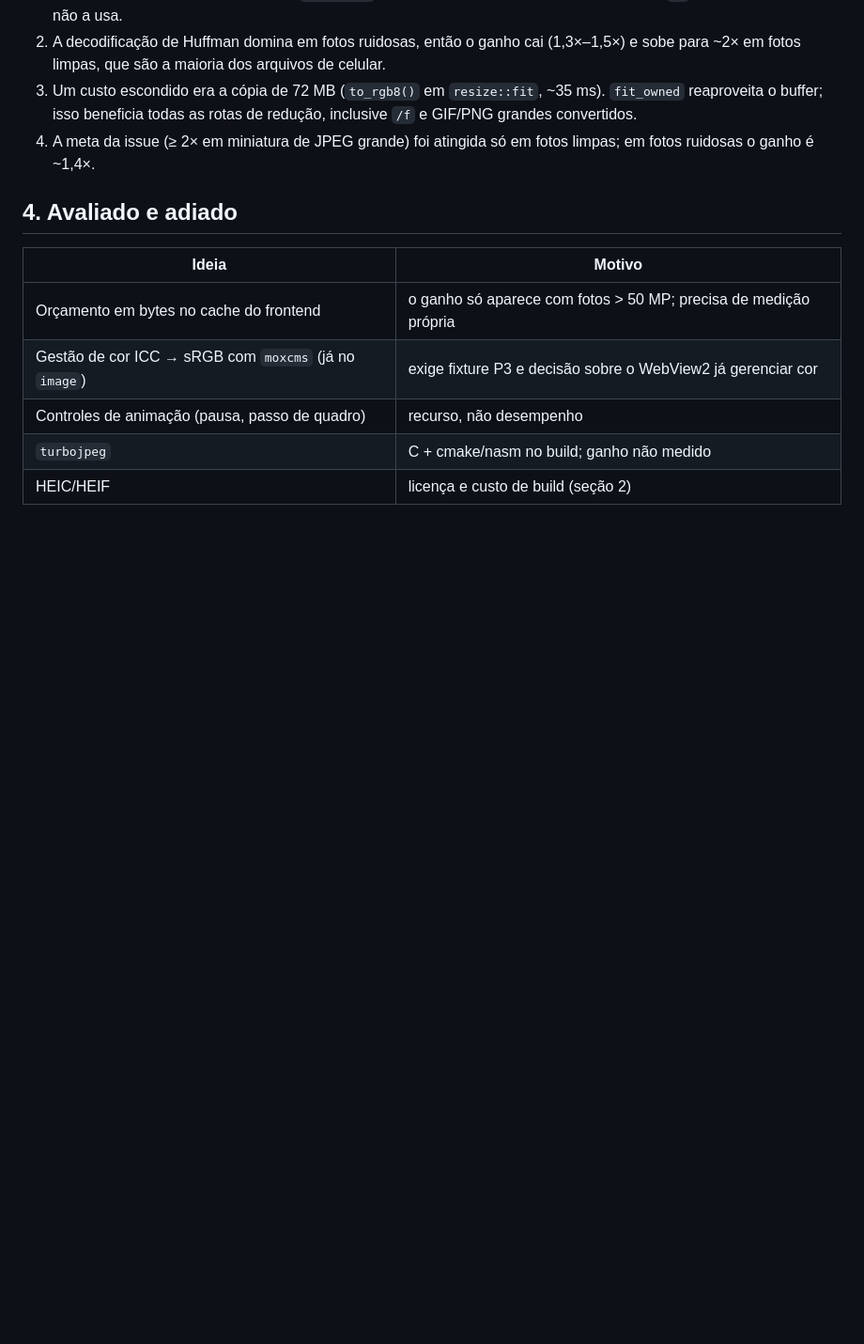
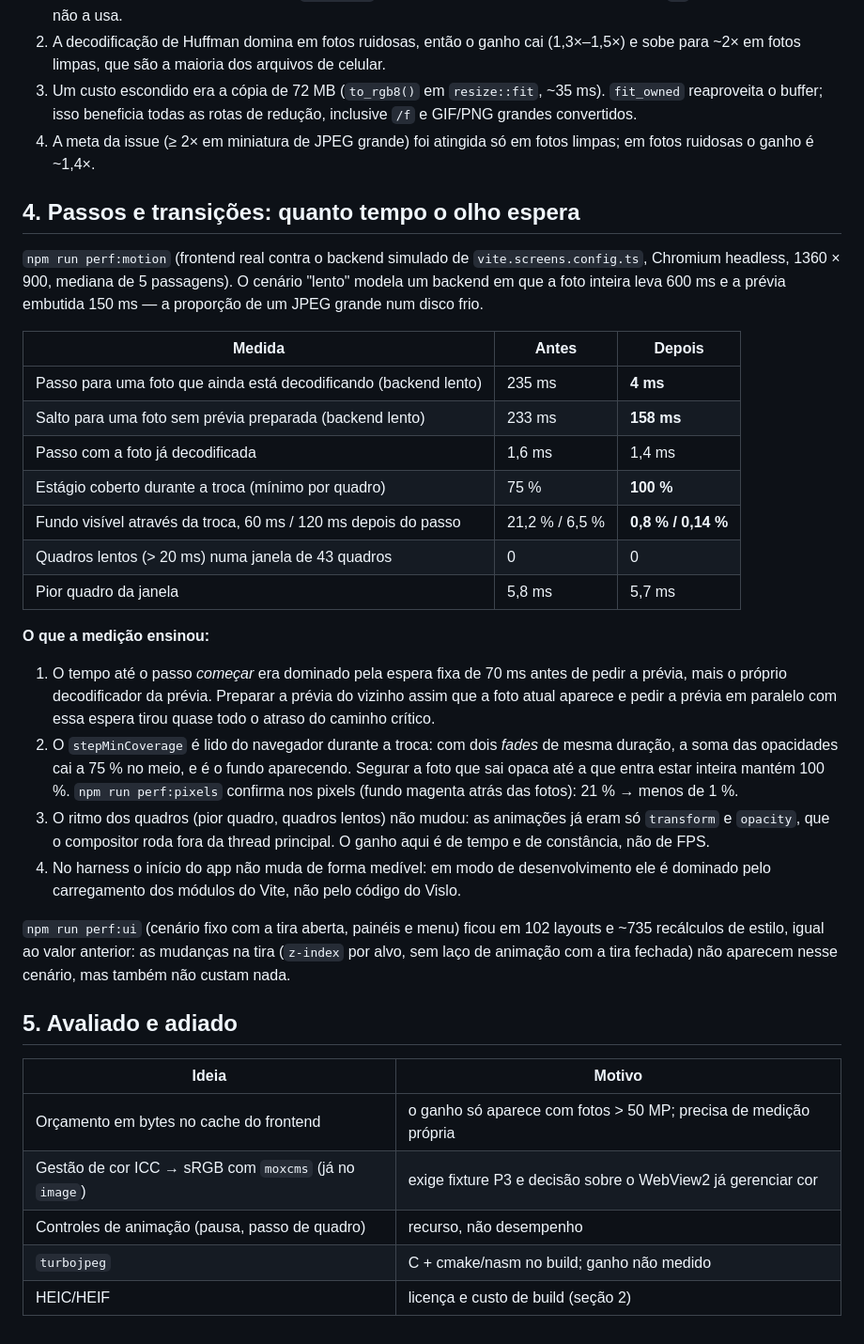
Before and after one commit to juninmd/vislo, a Markdown page: BENCHMARK.md, the part around the change. Shown at 94% size. GitHub-like rendering; blank space fills up the shorter version.

Commit message:
docs: record the step timings and the coverage rule
BENCHMARK.md gains the numbers behind the transition work and what they ruled out: the frame pacing was already fine, and the harness cannot see start-up because the dev server dominates it. The README lists the two new measurement commands.

```diff
--- a/BENCHMARK.md
+++ b/BENCHMARK.md
@@ -61,7 +61,40 @@ execução. Máquina de desenvolvimento Windows 11; a variação entre rodadas
    isso beneficia todas as rotas de redução, inclusive `/f` e GIF/PNG grandes convertidos.
 4. A meta da issue (≥ 2× em miniatura de JPEG grande) foi atingida só em fotos limpas; em fotos ruidosas o ganho é ~1,4×.
 
-## 4. Avaliado e adiado
+## 4. Passos e transições: quanto tempo o olho espera
+
+`npm run perf:motion` (frontend real contra o backend simulado de `vite.screens.config.ts`, Chromium headless,
+1360 × 900, mediana de 5 passagens). O cenário "lento" modela um backend em que a foto inteira leva 600 ms e a prévia
+embutida 150 ms — a proporção de um JPEG grande num disco frio.
+
+| Medida | Antes | Depois |
+|---|---|---|
+| Passo para uma foto que ainda está decodificando (backend lento) | 235 ms | **4 ms** |
+| Salto para uma foto sem prévia preparada (backend lento) | 233 ms | **158 ms** |
+| Passo com a foto já decodificada | 1,6 ms | 1,4 ms |
+| Estágio coberto durante a troca (mínimo por quadro) | 75 % | **100 %** |
+| Fundo visível através da troca, 60 ms / 120 ms depois do passo | 21,2 % / 6,5 % | **0,8 % / 0,14 %** |
+| Quadros lentos (> 20 ms) numa janela de 43 quadros | 0 | 0 |
+| Pior quadro da janela | 5,8 ms | 5,7 ms |
+
+**O que a medição ensinou:**
+
+1. O tempo até o passo *começar* era dominado pela espera fixa de 70 ms antes de pedir a prévia, mais o próprio
+   decodificador da prévia. Preparar a prévia do vizinho assim que a foto atual aparece e pedir a prévia em paralelo com
+   essa espera tirou quase todo o atraso do caminho crítico.
+2. O `stepMinCoverage` é lido do navegador durante a troca: com dois *fades* de mesma duração, a soma das opacidades
+   cai a 75 % no meio, e é o fundo aparecendo. Segurar a foto que sai opaca até a que entra estar inteira mantém 100 %.
+   `npm run perf:pixels` confirma nos pixels (fundo magenta atrás das fotos): 21 % → menos de 1 %.
+3. O ritmo dos quadros (pior quadro, quadros lentos) não mudou: as animações já eram só `transform` e `opacity`, que o
+   compositor roda fora da thread principal. O ganho aqui é de tempo e de constância, não de FPS.
+4. No harness o início do app não muda de forma medível: em modo de desenvolvimento ele é dominado pelo carregamento dos
+   módulos do Vite, não pelo código do Vislo.
+
+`npm run perf:ui` (cenário fixo com a tira aberta, painéis e menu) ficou em 102 layouts e ~735 recálculos de estilo,
+igual ao valor anterior: as mudanças na tira (`z-index` por alvo, sem laço de animação com a tira fechada) não aparecem
+nesse cenário, mas também não custam nada.
+
+## 5. Avaliado e adiado
 
 | Ideia | Motivo |
 |---|---|
```
Also changed, not shown: README.md (+4 -0 lines).
